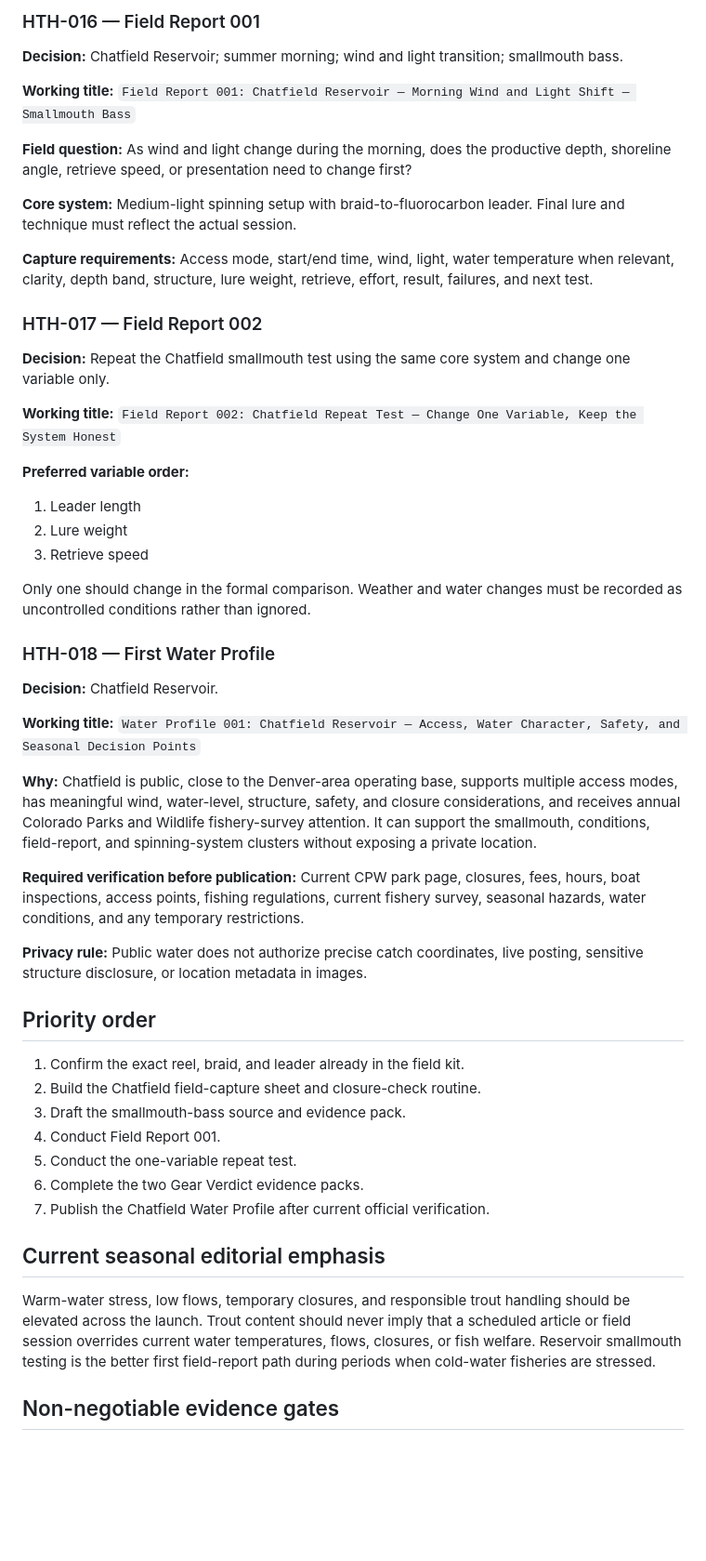
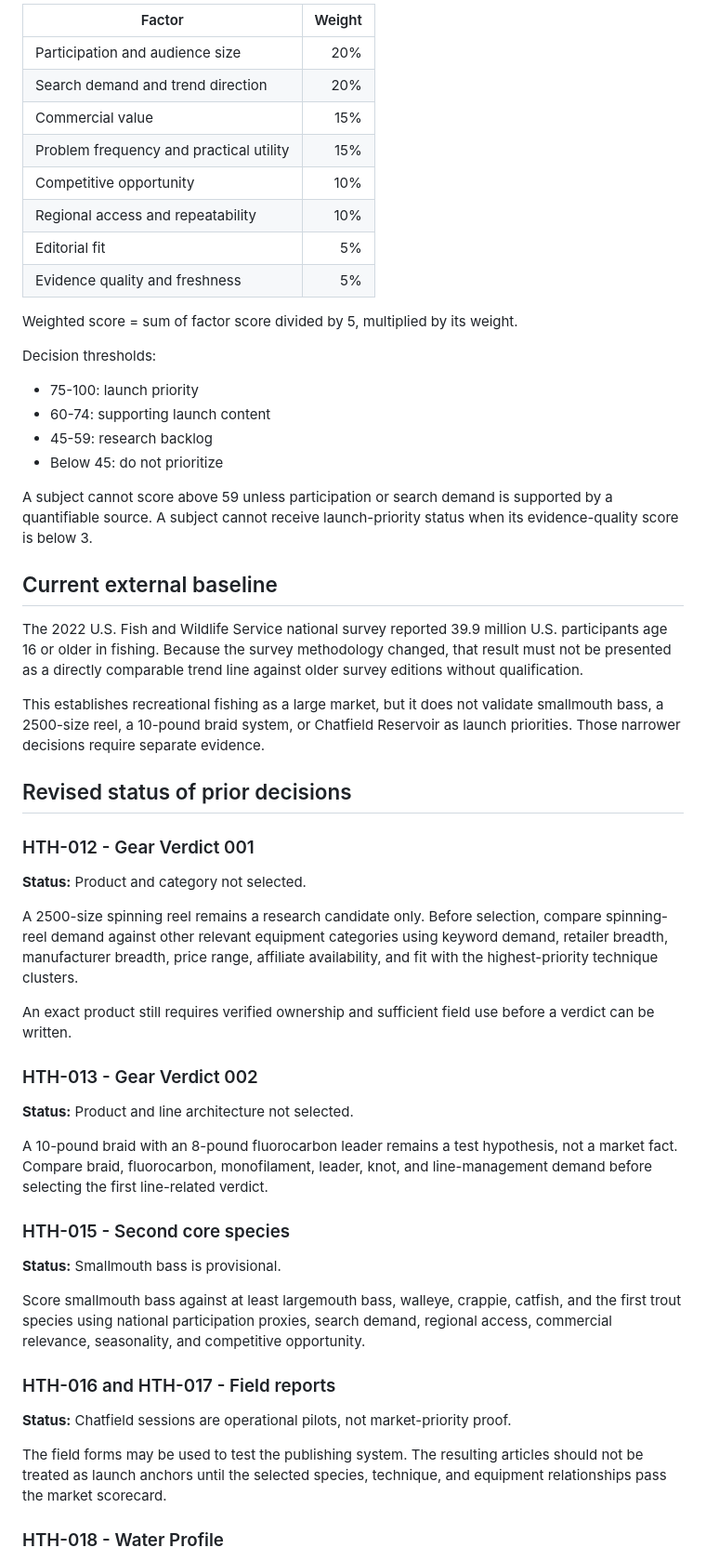
Before and after one commit to racheleliseanderson-ui/hookthehoizon, a Markdown page: docs/content/TREND_FOCUS_DECISIONS.md, the part around one of its changes. Shown at 93% size. GitHub-like rendering; blank space fills up the shorter version.

Commit message:
Replace trend assumptions with quantified market evidence standard

```diff
--- a/docs/content/TREND_FOCUS_DECISIONS.md
+++ b/docs/content/TREND_FOCUS_DECISIONS.md
@@ -54,55 +59,59 @@ This avoids launching around trophy culture, tournament coverage, expensive elec
 
-### HTH-016 — Field Report 001
+| Factor | Weight |
+|---|---:|
+| Participation and audience size | 20% |
+| Search demand and trend direction | 20% |
+| Commercial value | 15% |
+| Problem frequency and practical utility | 15% |
+| Competitive opportunity | 10% |
+| Regional access and repeatability | 10% |
+| Editorial fit | 5% |
+| Evidence quality and freshness | 5% |
 
-**Decision:** Chatfield Reservoir; summer morning; wind and light transition; smallmouth bass.
+Weighted score = sum of factor score divided by 5, multiplied by its weight.
 
-**Working title:** `Field Report 001: Chatfield Reservoir — Morning Wind and Light Shift — Smallmouth Bass`
+Decision thresholds:
 
-**Field question:** As wind and light change during the morning, does the productive depth, shoreline angle, retrieve speed, or presentation need to change first?
+- 75-100: launch priority
+- 60-74: supporting launch content
+- 45-59: research backlog
+- Below 45: do not prioritize
 
-**Core system:** Medium-light spinning setup with braid-to-fluorocarbon leader. Final lure and technique must reflect the actual session.
+A subject cannot score above 59 unless participation or search demand is supported by a quantifiable source. A subject cannot receive launch-priority status when its evidence-quality score is below 3.
 
-**Capture requirements:** Access mode, start/end time, wind, light, water temperature when relevant, clarity, depth band, structure, lure weight, retrieve, effort, result, failures, and next test.
+## Current external baseline
 
-### HTH-017 — Field Report 002
+The 2022 U.S. Fish and Wildlife Service national survey reported 39.9 million U.S. participants age 16 or older in fishing. Because the survey methodology changed, that result must not be presented as a directly comparable trend line against older survey editions without qualification.
 
-**Decision:** Repeat the Chatfield smallmouth test using the same core system and change one variable only.
+This establishes recreational fishing as a large market, but it does not validate smallmouth bass, a 2500-size reel, a 10-pound braid system, or Chatfield Reservoir as launch priorities. Those narrower decisions require separate evidence.
 
-**Working title:** `Field Report 002: Chatfield Repeat Test — Change One Variable, Keep the System Honest`
+## Revised status of prior decisions
 
-**Preferred variable order:**
+### HTH-012 - Gear Verdict 001
 
-1. Leader length
-2. Lure weight
-3. Retrieve speed
+**Status:** Product and category not selected.
 
-Only one should change in the formal comparison. Weather and water changes must be recorded as uncontrolled conditions rather than ignored.
+A 2500-size spinning reel remains a research candidate only. Before selection, compare spinning-reel demand against other relevant equipment categories using keyword demand, retailer breadth, manufacturer breadth, price range, affiliate availability, and fit with the highest-priority technique clusters.
 
-### HTH-018 — First Water Profile
+An exact product still requires verified ownership and sufficient field use before a verdict can be written.
 
-**Decision:** Chatfield Reservoir.
+### HTH-013 - Gear Verdict 002
 
-**Working title:** `Water Profile 001: Chatfield Reservoir — Access, Water Character, Safety, and Seasonal Decision Points`
+**Status:** Product and line architecture not selected.
 
-**Why:** Chatfield is public, close to the Denver-area operating base, supports multiple access modes, has meaningful wind, water-level, structure, safety, and closure considerations, and receives annual Colorado Parks and Wildlife fishery-survey attention. It can support the smallmouth, conditions, field-report, and spinning-system clusters without exposing a private location.
+A 10-pound braid with an 8-pound fluorocarbon leader remains a test hypothesis, not a market fact. Compare braid, fluorocarbon, monofilament, leader, knot, and line-management demand before selecting the first line-related verdict.
 
-**Required verification before publication:** Current CPW park page, closures, fees, hours, boat inspections, access points, fishing regulations, current fishery survey, seasonal hazards, water conditions, and any temporary restrictions.
+### HTH-015 - Second core species
 
-**Privacy rule:** Public water does not authorize precise catch coordinates, live posting, sensitive structure disclosure, or location metadata in images.
+**Status:** Smallmouth bass is provisional.
 
-## Priority order
+Score smallmouth bass against at least largemouth bass, walleye, crappie, catfish, and the first trout species using national participation proxies, search demand, regional access, commercial relevance, seasonality, and competitive opportunity.
 
-1. Confirm the exact reel, braid, and leader already in the field kit.
-2. Build the Chatfield field-capture sheet and closure-check routine.
-3. Draft the smallmouth-bass source and evidence pack.
-4. Conduct Field Report 001.
-5. Conduct the one-variable repeat test.
-6. Complete the two Gear Verdict evidence packs.
-7. Publish the Chatfield Water Profile after current official verification.
+### HTH-016 and HTH-017 - Field reports
 
-## Current seasonal editorial emphasis
+**Status:** Chatfield sessions are operational pilots, not market-priority proof.
 
-Warm-water stress, low flows, temporary closures, and responsible trout handling should be elevated across the launch. Trout content should never imply that a scheduled article or field session overrides current water temperatures, flows, closures, or fish welfare. Reservoir smallmouth testing is the better first field-report path during periods when cold-water fisheries are stressed.
+The field forms may be used to test the publishing system. The resulting articles should not be treated as launch anchors until the selected species, technique, and equipment relationships pass the market scorecard.
 
-## Non-negotiable evidence gates
+### HTH-018 - Water Profile
 
```
Also changed, not shown: other parts of docs/content/TREND_FOCUS_DECISIONS.md (+63 -35 lines).
